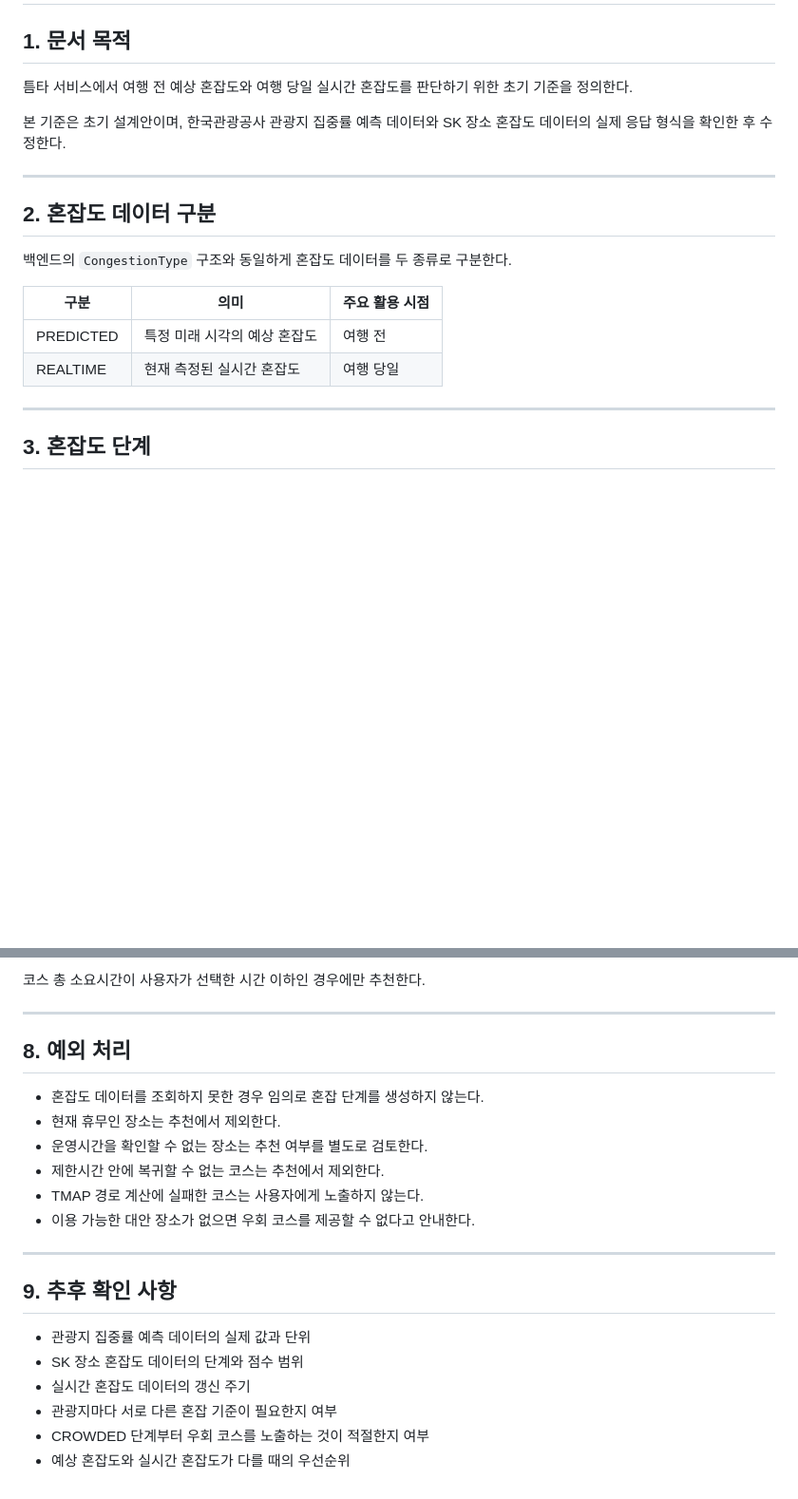
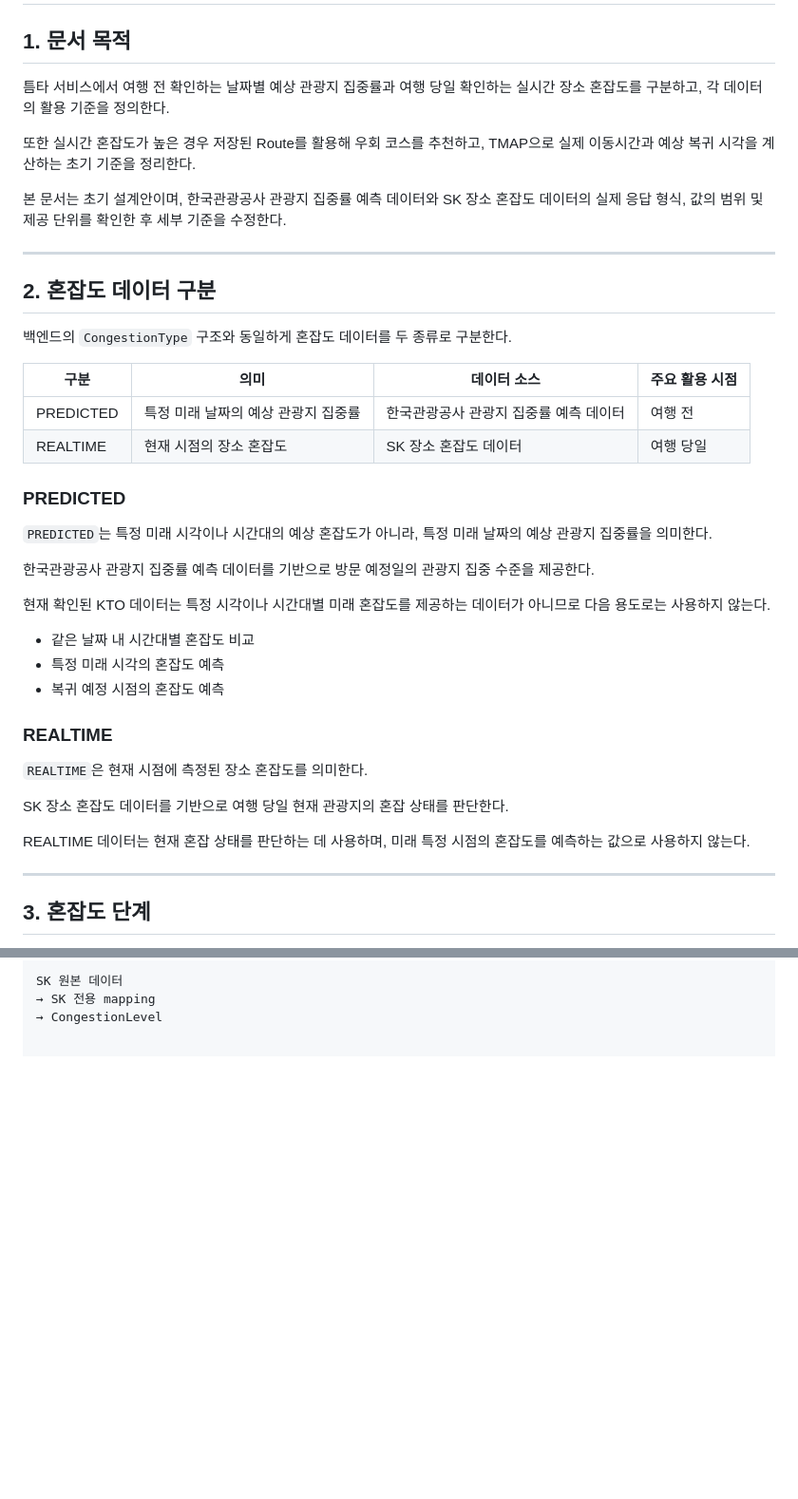
Before and after one commit to pce0303/teumta, a Markdown page: docs/congestion-rules.md, 2 parts joined by grey strips. Shown at 95% size. Rendered like a GitHub page; blank space fills up the shorter version.

Commit message:
docs: revise congestion rules based on API feedback

```diff
--- a/docs/congestion-rules.md
+++ b/docs/congestion-rules.md
@@ -2,9 +2,11 @@
 
 ## 1. 문서 목적
 
-틈타 서비스에서 여행 전 예상 혼잡도와 여행 당일 실시간 혼잡도를 판단하기 위한 초기 기준을 정의한다.
+틈타 서비스에서 여행 전 확인하는 날짜별 예상 관광지 집중률과 여행 당일 확인하는 실시간 장소 혼잡도를 구분하고, 각 데이터의 활용 기준을 정의한다.
 
-본 기준은 초기 설계안이며, 한국관광공사 관광지 집중률 예측 데이터와 SK 장소 혼잡도 데이터의 실제 응답 형식을 확인한 후 수정한다.
+또한 실시간 혼잡도가 높은 경우 저장된 Route를 활용해 우회 코스를 추천하고, TMAP으로 실제 이동시간과 예상 복귀 시각을 계산하는 초기 기준을 정리한다.
+
+본 문서는 초기 설계안이며, 한국관광공사 관광지 집중률 예측 데이터와 SK 장소 혼잡도 데이터의 실제 응답 형식, 값의 범위 및 제공 단위를 확인한 후 세부 기준을 수정한다.
 
 ---
 
@@ -12,10 +14,30 @@
 
 백엔드의 `CongestionType` 구조와 동일하게 혼잡도 데이터를 두 종류로 구분한다.
 
-| 구분 | 의미 | 주요 활용 시점 |
-|---|---|---|
-| PREDICTED | 특정 미래 시각의 예상 혼잡도 | 여행 전 |
-| REALTIME | 현재 측정된 실시간 혼잡도 | 여행 당일 |
+| 구분 | 의미 | 데이터 소스 | 주요 활용 시점 |
+|---|---|---|---|
+| PREDICTED | 특정 미래 날짜의 예상 관광지 집중률 | 한국관광공사 관광지 집중률 예측 데이터 | 여행 전 |
+| REALTIME | 현재 시점의 장소 혼잡도 | SK 장소 혼잡도 데이터 | 여행 당일 |
+
+### PREDICTED
+
+`PREDICTED`는 특정 미래 시각이나 시간대의 예상 혼잡도가 아니라, 특정 미래 날짜의 예상 관광지 집중률을 의미한다.
+
+한국관광공사 관광지 집중률 예측 데이터를 기반으로 방문 예정일의 관광지 집중 수준을 제공한다.
+
+현재 확인된 KTO 데이터는 특정 시각이나 시간대별 미래 혼잡도를 제공하는 데이터가 아니므로 다음 용도로는 사용하지 않는다.
+
+- 같은 날짜 내 시간대별 혼잡도 비교
+- 특정 미래 시각의 혼잡도 예측
+- 복귀 예정 시점의 혼잡도 예측
+
+### REALTIME
+
+`REALTIME`은 현재 시점에 측정된 장소 혼잡도를 의미한다.
+
+SK 장소 혼잡도 데이터를 기반으로 여행 당일 현재 관광지의 혼잡 상태를 판단한다.
+
+REALTIME 데이터는 현재 혼잡 상태를 판단하는 데 사용하며, 미래 특정 시점의 혼잡도를 예측하는 값으로 사용하지 않는다.
 
 ---
 
@@ -95,23 +66,3 @@ Route에 저장된 예상 이동시간과 거리는 코스 후보를 1차로 선
-코스 총 소요시간이 사용자가 선택한 시간 이하인 경우에만 추천한다.
-
----
-
-## 8. 예외 처리
-
-- 혼잡도 데이터를 조회하지 못한 경우 임의로 혼잡 단계를 생성하지 않는다.
-- 현재 휴무인 장소는 추천에서 제외한다.
-- 운영시간을 확인할 수 없는 장소는 추천 여부를 별도로 검토한다.
-- 제한시간 안에 복귀할 수 없는 코스는 추천에서 제외한다.
-- TMAP 경로 계산에 실패한 코스는 사용자에게 노출하지 않는다.
-- 이용 가능한 대안 장소가 없으면 우회 코스를 제공할 수 없다고 안내한다.
-
----
-
-## 9. 추후 확인 사항
-
-- 관광지 집중률 예측 데이터의 실제 값과 단위
-- SK 장소 혼잡도 데이터의 단계와 점수 범위
-- 실시간 혼잡도 데이터의 갱신 주기
-- 관광지마다 서로 다른 혼잡 기준이 필요한지 여부
-- CROWDED 단계부터 우회 코스를 노출하는 것이 적절한지 여부
-- 예상 혼잡도와 실시간 혼잡도가 다를 때의 우선순위
+SK 원본 데이터
+→ SK 전용 mapping
+→ CongestionLevel
```
Also changed, not shown: other parts of docs/congestion-rules.md (+7 -58 lines).
